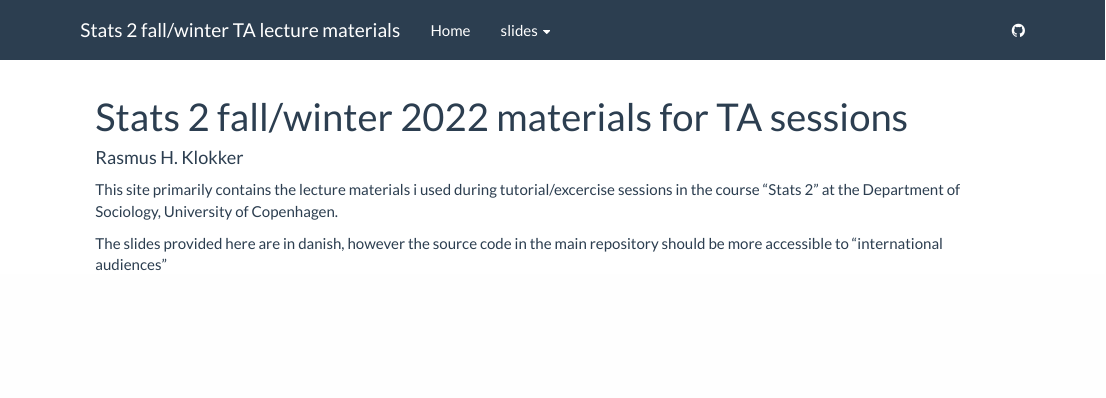
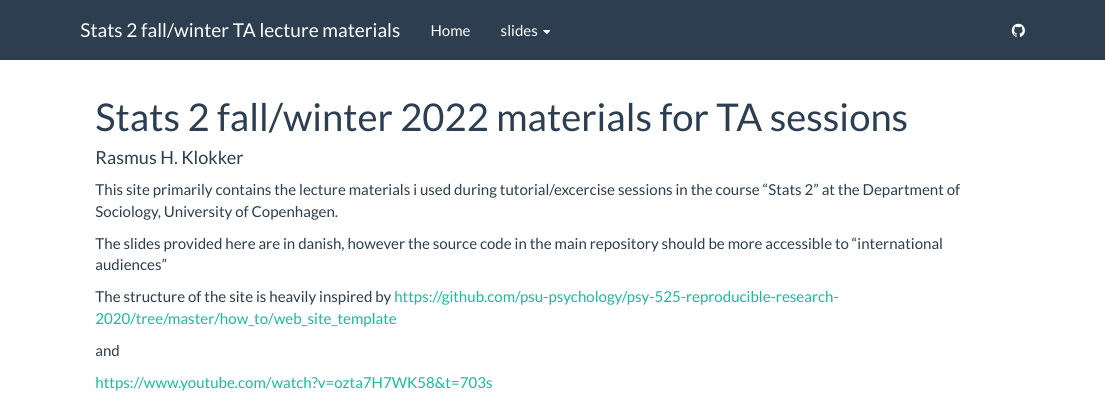
Before and after one commit to rasmusklokker/stats_2, an R Markdown document (index.rmd): the page in a window 1100 px wide, from its top. Rendered offline with R 4.5, knitr and Pandoc, with nearby package versions.

Commit message:
added some credits to the main page, for the resources i used to build the site

```diff
--- a/index.rmd
+++ b/index.rmd
@@ -11,3 +11,9 @@ This site primarily contains the lecture materials i used during tutorial/excerc
 sessions in the course "Stats 2" at the Department of Sociology, University of Copenhagen.
 
 The slides provided here are in danish, however the source code in the main repository should be more accessible to "international audiences"
+
+The structure of the site is heavily inspired by https://github.com/psu-psychology/psy-525-reproducible-research-2020/tree/master/how_to/web_site_template
+
+and
+
+https://www.youtube.com/watch?v=ozta7H7WK58&t=703s
```
